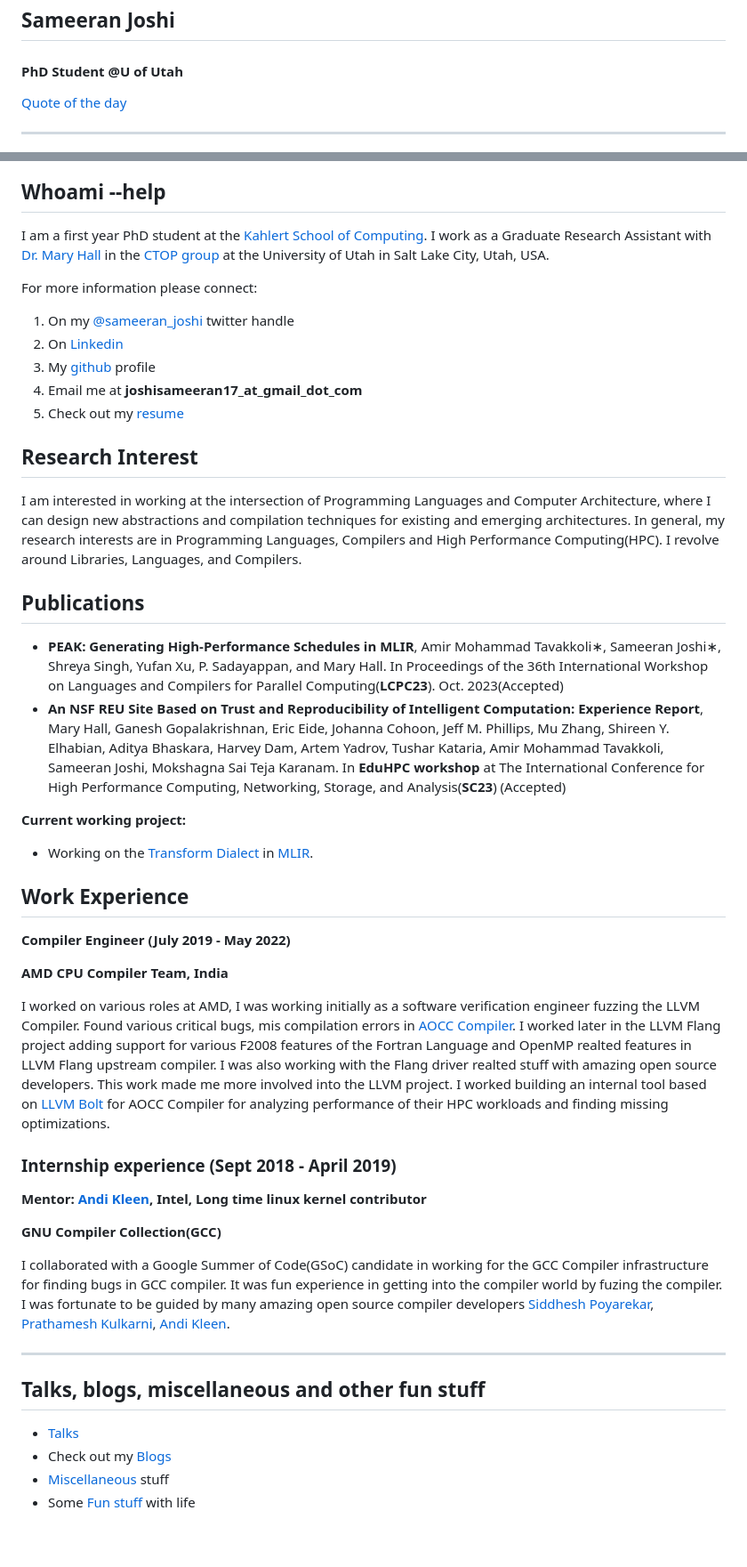
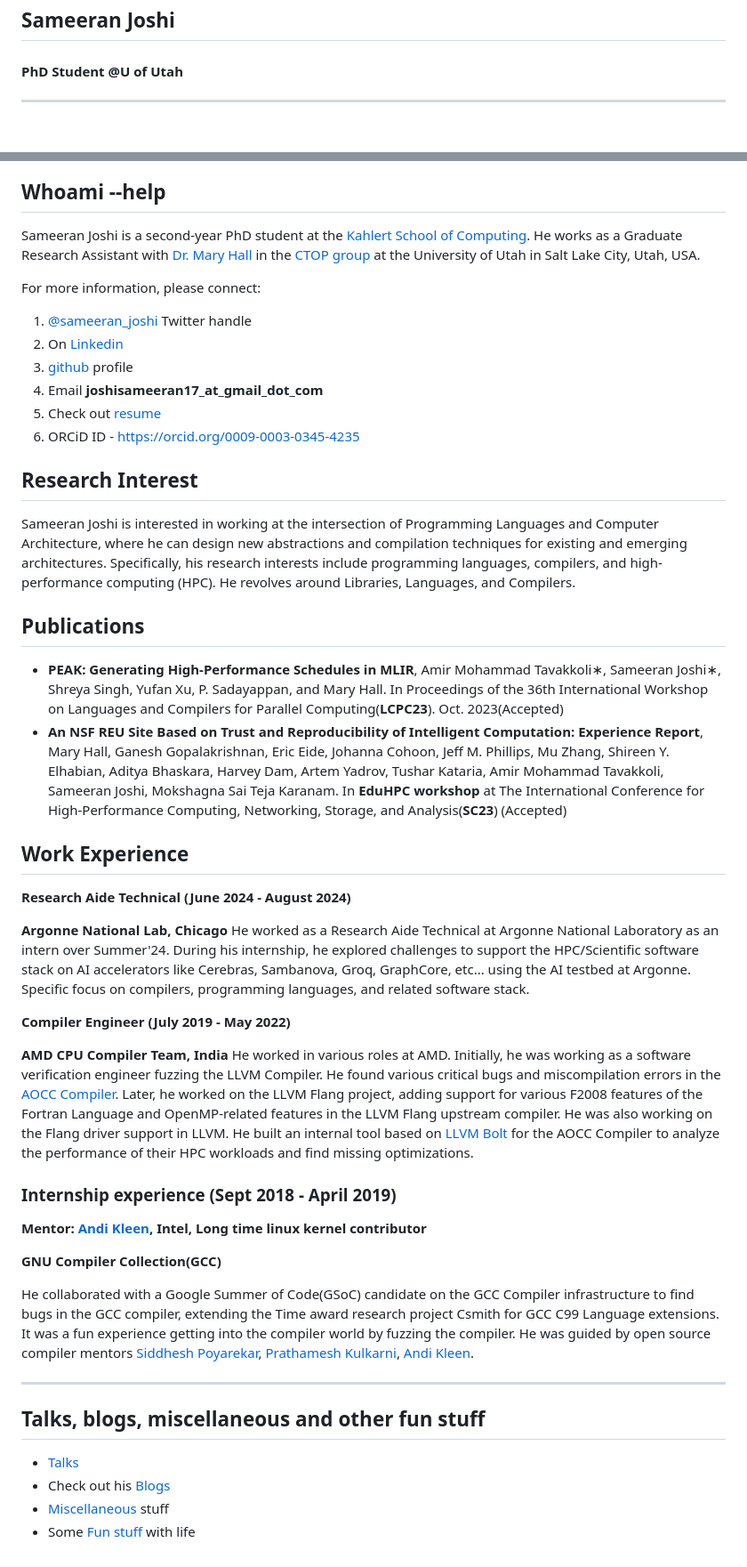
Before and after one commit to Sameeranjoshi/Sameeranjoshi.github.io, a Markdown page: index.md, 2 parts joined by grey strips. Shown at 89% size. GitHub-like rendering.

```diff
--- a/index.md
+++ b/index.md
@@ -1,6 +1,5 @@
 ## **Sameeran Joshi**
 #### **PhD Student @U of Utah**
-[Quote of the day](https://ates.ch/quoty/)
 
 ---
 
@@ -8,35 +7,38 @@
 
 ## **Whoami --help**
 
-I am a first year PhD student at the [Kahlert School of Computing](https://www.cs.utah.edu/). I work as a Graduate Research Assistant with [Dr. Mary Hall](https://www.cs.utah.edu/~mhall/) in the [CTOP group](http://ctop.cs.utah.edu/ctop/) at the University of Utah in Salt Lake City, Utah, USA.
+Sameeran Joshi is a second-year PhD student at the [Kahlert School of Computing](https://www.cs.utah.edu/). He works as a Graduate Research Assistant with [Dr. Mary Hall](https://www.cs.utah.edu/~mhall/) in the [CTOP group](http://ctop.cs.utah.edu/ctop/) at the University of Utah in Salt Lake City, Utah, USA.
 
-For more information please connect:
-1. On my [@sameeran_joshi](https://twitter.com/sameeran_joshi) twitter handle
+For more information, please connect:
+1. [@sameeran_joshi](https://twitter.com/sameeran_joshi) Twitter handle
 2. On [Linkedin](https://www.linkedin.com/in/sameeran-joshi-b8b1b9144)
-3. My [github](https://github.com/Sameeranjoshi) profile
-4. Email me at **joshisameeran17_at_gmail_dot_com**
-5. Check out my [resume](/sameeran_joshi_plain_text.pdf)
+3. [github](https://github.com/Sameeranjoshi) profile
+4. Email **joshisameeran17_at_gmail_dot_com**
+5. Check out [resume](/sameeran_joshi_plain_text.pdf)
+6. ORCiD ID - https://orcid.org/0009-0003-0345-4235
 
 ## **Research Interest**
 
-I am interested in working at the intersection of Programming Languages and Computer Architecture, where I can design new abstractions and compilation techniques for existing and emerging architectures. In general, my research interests are in Programming Languages, Compilers and High Performance Computing(HPC). I revolve around Libraries, Languages, and Compilers.
+Sameeran Joshi is interested in working at the intersection of Programming Languages and Computer Architecture, where he can design new abstractions and compilation techniques for existing and emerging architectures. Specifically, his research interests include programming languages, compilers, and high-performance computing (HPC). He revolves around Libraries, Languages, and Compilers.
 
 ## **Publications**
 
 - **PEAK: Generating High-Performance Schedules in MLIR**, Amir Mohammad Tavakkoli∗, Sameeran Joshi∗, Shreya Singh, Yufan Xu, P. Sadayappan, and Mary Hall. In Proceedings of the 36th International Workshop on Languages and Compilers for Parallel Computing(**LCPC23**). Oct. 2023(Accepted)
-- **An NSF REU Site Based on Trust and Reproducibility of Intelligent Computation: Experience Report**, Mary Hall, Ganesh Gopalakrishnan, Eric Eide, Johanna Cohoon, Jeff M. Phillips, Mu Zhang, Shireen Y. Elhabian, Aditya Bhaskara, Harvey Dam, Artem Yadrov, Tushar Kataria, Amir Mohammad Tavakkoli, Sameeran Joshi, Mokshagna Sai Teja Karanam. In **EduHPC workshop** at The International Conference for High Performance Computing, Networking, Storage, and Analysis(**SC23**) (Accepted)
+- **An NSF REU Site Based on Trust and Reproducibility of Intelligent Computation: Experience Report**, Mary Hall, Ganesh Gopalakrishnan, Eric Eide, Johanna Cohoon, Jeff M. Phillips, Mu Zhang, Shireen Y. Elhabian, Aditya Bhaskara, Harvey Dam, Artem Yadrov, Tushar Kataria, Amir Mohammad Tavakkoli, Sameeran Joshi, Mokshagna Sai Teja Karanam. In **EduHPC workshop** at The International Conference for High-Performance Computing, Networking, Storage, and Analysis(**SC23**) (Accepted)
 
 
-**Current working project:**
-- Working on the [Transform Dialect](https://mlir.llvm.org/docs/Dialects/Transform/) in [MLIR](https://mlir.llvm.org/).
+## **Work Experience**
 
-## **Work Experience**
+**Research Aide Technical (June 2024 - August 2024)**
+
+**Argonne National Lab, Chicago**
+He worked as a Research Aide Technical at Argonne National Laboratory as an intern over Summer'24. During his internship, he explored challenges to support the HPC/Scientific software stack on AI accelerators like Cerebras, Sambanova, Groq, GraphCore, etc... using the AI testbed at Argonne. Specific focus on compilers, programming languages, and related software stack.
+
 
 **Compiler Engineer (July 2019 - May 2022)**
 
 **AMD CPU Compiler Team, India**
-
-I worked on various roles at AMD, I was working initially as a software verification engineer fuzzing the LLVM Compiler. Found various critical bugs, mis compilation errors in [AOCC Compiler](https://developer.amd.com/amd-aocc/). I worked later in the LLVM Flang project adding support for various F2008 features of the Fortran Language and OpenMP realted features in LLVM Flang upstream compiler. I was also working with the Flang driver realted stuff with amazing open source developers. This work made me more involved into the LLVM project. I worked building an internal tool based on [LLVM Bolt](https://research.facebook.com/publications/bolt-a-practical-binary-optimizer-for-data-centers-and-beyond/) for AOCC Compiler for analyzing performance of their HPC workloads and finding missing optimizations.
+He worked in various roles at AMD. Initially, he was working as a software verification engineer fuzzing the LLVM Compiler. He found various critical bugs and miscompilation errors in the [AOCC Compiler](https://developer.amd.com/amd-aocc/). Later, he worked on the LLVM Flang project, adding support for various F2008 features of the Fortran Language and OpenMP-related features in the LLVM Flang upstream compiler. He was also working on the Flang driver support in LLVM. He built an internal tool based on [LLVM Bolt](https://research.facebook.com/publications/bolt-a-practical-binary-optimizer-for-data-centers-and-beyond/) for the AOCC Compiler to analyze the performance of their HPC workloads and find missing optimizations.
 
 
 ### **Internship experience (Sept 2018 - April 2019)**
@@ -45,13 +47,12 @@ I worked on various roles at AMD, I was working initially as a software verifica
 
  **GNU Compiler Collection(GCC)**
 
-I collaborated with a Google Summer of Code(GSoC) candidate in working for the GCC Compiler infrastructure for finding bugs in GCC compiler.
-It was fun experience in getting into the compiler world by fuzing the compiler. I was fortunate to be guided by many amazing open source compiler developers [Siddhesh Poyarekar](https://siddhesh.in/pages/about-me.html), [Prathamesh Kulkarni](), [Andi Kleen](https://www.halobates.de/).
+He collaborated with a Google Summer of Code(GSoC) candidate on the GCC Compiler infrastructure to find bugs in the GCC compiler, extending the Time award research project Csmith for GCC C99 Language extensions. It was a fun experience getting into the compiler world by fuzzing the compiler. He was guided by open source compiler mentors [Siddhesh Poyarekar](https://siddhesh.in/pages/about-me.html), [Prathamesh Kulkarni](), [Andi Kleen](https://www.halobates.de/).
 
 ___
 ## **Talks, blogs, miscellaneous and other fun stuff**
 
 - [Talks](/talks.md)
-- Check out my [Blogs](/blog.md)
+- Check out his [Blogs](/blog.md)
 - [Miscellaneous](/miscellaneous.md) stuff
 - Some [Fun stuff](/fun_stuff.md) with life
```
